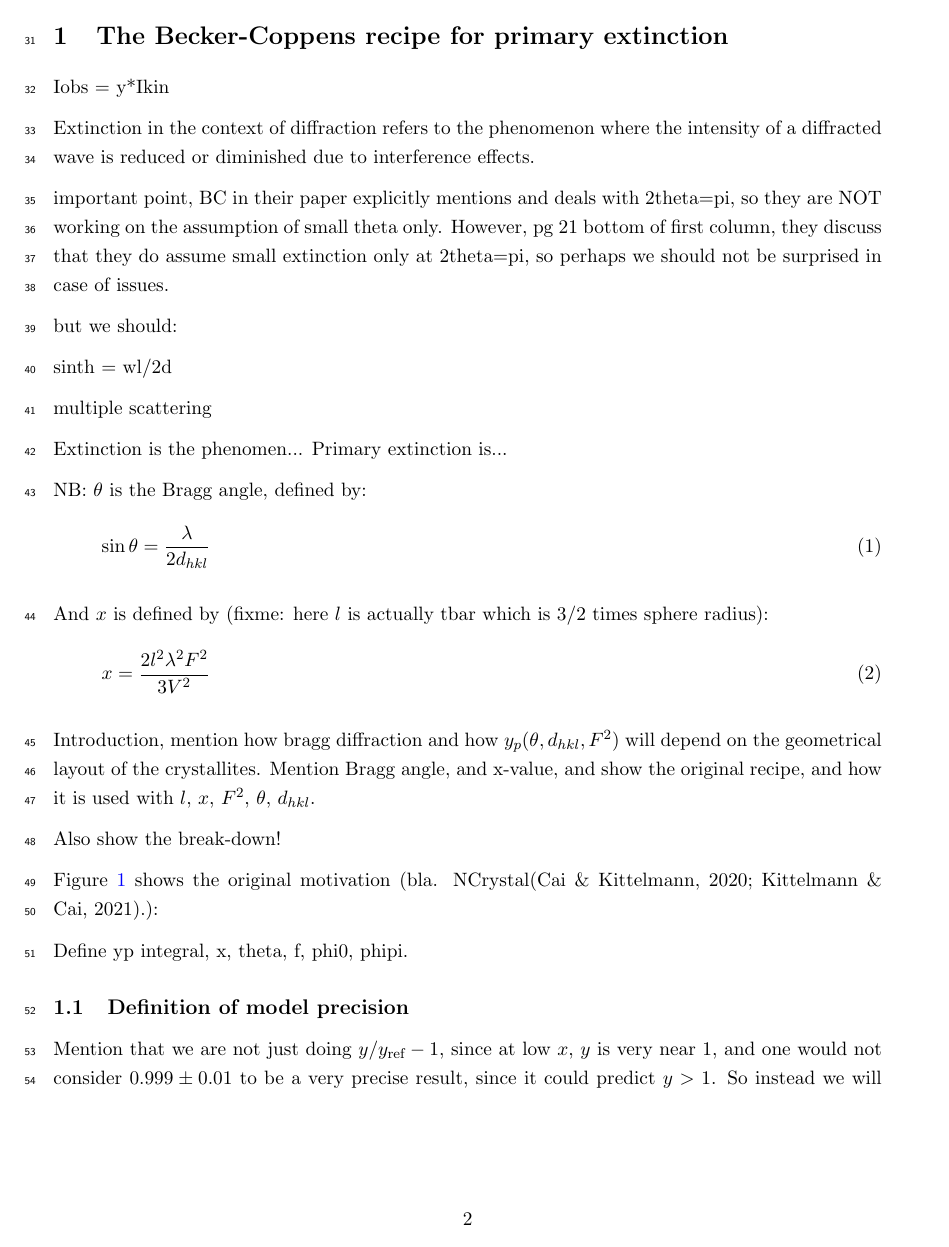
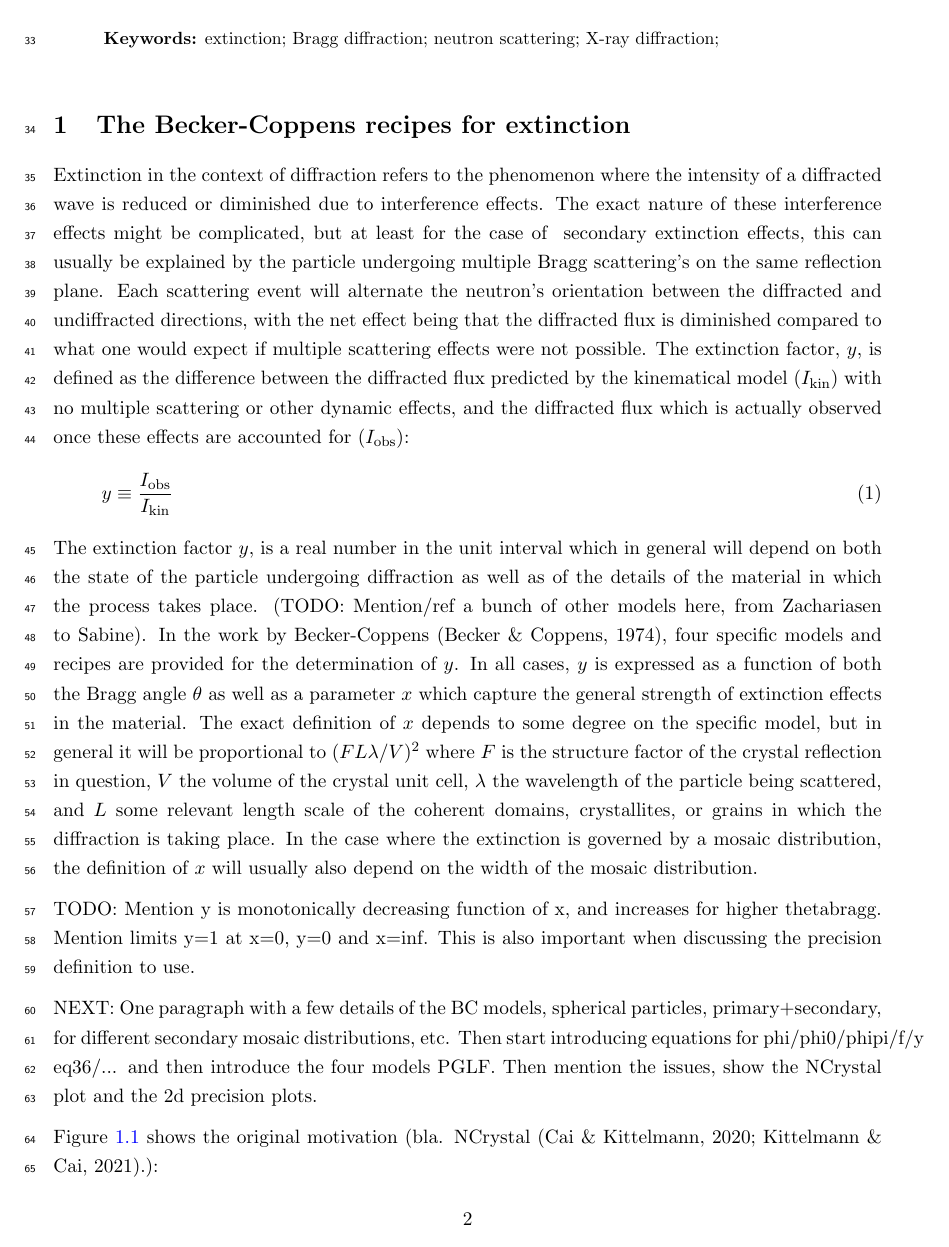
Before and after one commit to tkittel/bc-extinction-paper, a LaTeX document (paper/bcextnupdate.tex): page 2 of 25 before the commit and page 2 of 26 after it. Compiled offline with pdfLaTeX; a LaTeX package or settings file that is missing is left out.

Commit message:
work on paper

```diff
--- a/paper/bcextnupdate.tex
+++ b/paper/bcextnupdate.tex
@@ -89,8 +89,8 @@
 
 \author[a]{Thomas Kittelmann\IUCrCemaillink{thomas.kittelmann@ess.eu}\IUCrOrcidlink{0000-0002-7396-4922}}%
 \author[b]{Secundus Segunda\IUCrEmaillink{coauthor@org.org}\IUCrOrcidlink{xxxx-xxxx-xxxx-xxxx}\IUCrAufn{Unique note.}}%
-\author[a,b]{Trinity Terzi\IUCrCemaillink{anothercorrauthor@org.org}\IUCrOrcidlink{xxxx-xxxx-xxxx-xxxx}\IUCrAufn{Shared note.}}%
-\author[a,b]{Clover Dufour\IUCrEmaillink{anothercoauthor@org.org}\IUCrAufn[2]{}}
+\author[a,b]{Trinity Terzi\IUCrEmaillink{anothercoauthor1@org.org}\IUCrOrcidlink{xxxx-xxxx-xxxx-xxxx}\IUCrAufn{Shared note.}}%
+\author[a,b]{Clover Dufour\IUCrEmaillink{anothercoauthor2@org.org}\IUCrAufn[2]{}}
 
 \affil[a]{ESS DMSC, European Spallation Source ERIC, Denmark}
 \affil[b]{Different Department, Different Organization, ..., Country }
@@ -126,2 +130,3 @@ consistency, secondary extinction recipes are updated as well.
 \end{abstract}
 
+\keywords{extinction; Bragg diffraction; neutron scattering; X-ray diffraction; }
@@ -129,46 +133,127 @@ consistency, secondary extinction recipes are updated as well.
 
-\section{The Becker-Coppens recipe for primary extinction}
-
-Iobs = y*Ikin
+\section{The Becker-Coppens recipes for extinction}
 
 Extinction in the context of diffraction refers to the phenomenon where the
 intensity of a diffracted wave is reduced or diminished due to interference
-effects.
+effects. The exact nature of these interference effects might be complicated,
+but at least for the case of {{\em} secondary} extinction effects, this can
+usually be explained by the particle undergoing multiple Bragg scattering's on
+the same reflection plane. Each scattering event will alternate the neutron's
+orientation between the diffracted and undiffracted directions, with the net
+effect being that the diffracted flux is diminished compared to what one would
+expect  if multiple scattering effects were not possible. The extinction factor,
+$y$, is defined as the difference between the diffracted flux predicted by the
+kinematical model ($I_\text{kin}$) with no multiple scattering or other dynamic
+effects, and the diffracted flux which is actually observed once these effects
+are accounted for ($I_\text{obs}$):
+\begin{align}
+y \equiv \frac{I_\text{obs}}{I_\text{kin}}
+\end{align}
+The extinction factor $y$, is a real number in the unit interval which in
+general will depend on both the state of the particle undergoing diffraction as
+well as of the details of the material in which the process takes place. (TODO:
+Mention/ref a bunch of other models here, from Zachariasen to Sabine). In the
+work by Becker-Coppens \cite{BC1974}, four specific models and recipes are
+provided for the determination of $y$. In all cases, $y$ is expressed as a
+function of both the Bragg angle $\theta$ as well as a parameter $x$ which
+capture the general strength of extinction effects in the material. The exact
+definition of $x$ depends to some degree on the specific model, but in general
+it will be proportional to $(FL\lambda/V)^2$ where $F$ is the structure factor
+of the crystal reflection in question, $V$ the volume of the crystal unit cell,
+$\lambda$ the wavelength of the particle being scattered, and $L$ some relevant
+length scale of the coherent domains, crystallites, or grains in which the
+diffraction is taking place. In the case where the extinction is governed by a
+mosaic distribution, the definition of $x$ will usually also depend on the width
+of the mosaic distribution.
 
-important point, BC in their paper explicitly mentions and deals with 2theta=pi,
-so they are NOT working on the assumption of small theta only. However, pg 21
-bottom of first column, they discuss that they do assume small extinction only
-at 2theta=pi, so perhaps we should not be surprised in case of issues.
+TODO: Mention y is monotonically decreasing function of x, and increases for
+higher thetabragg. Mention limits y=1 at x=0, y=0 and x=inf. This is also
+important when discussing the precision definition to use.
 
+NEXT: One paragraph with a few details of the BC models, spherical particles,
+primary+secondary, for different secondary mosaic distributions, etc. Then start
+introducing equations for phi/phi0/phipi/f/y eq36/... and then introduce the
+four models PGLF. Then mention the issues, show the NCrystal plot and the 2d
+precision plots.
 
-but we should:
+%$
+%$
+%$
+%$
+%$
+%$\begin{itemize}
+%$\item[Bla] bhejsa
+%$\item[Bla2] bhejsa
+%$\end{itemize}
+%$
+%$In
+%$Becker-Coppens
+%$
+%$, which always fulfils ,
+%$
+%$The extinction factor $y$ will always be
+%$observed
+%$
+%$Iobs = y*Ikin
+%$
+%$Introduce y, x, theta, and the 4 models.
+%$
+%
+%$
+%$
+%$For instance, assume a particle fulfils the condition for
+%$scattering on a reflection plane with d-spacing $d$ and Bragg angle $\theta$
+%$({\em}Bragg's Law):
+%$\begin{align}
+%$  \lambda=2d\sin\theta
+%$\end{align}
+%$If the particle undergoes a scattering event, Braggs law will still be fulfilled
+%$for the outgoing particle as well, and it is possible that a second scattering.
+%$
+%$
+%$  for scattering on a plane with d-spacing $d$, will
+%$and undergoing a Bragg diffraction scattering, will still fulfil the Bragg
+%$condition for scattering
+%$
+%$ , will always have a non-zero
+%$
+%$
+%$Iobs = y*Ikin
+%$
+%$important point, BC in their paper explicitly mentions and deals with 2theta=pi,
+%$so they are NOT working on the assumption of small theta only. However, pg 21
+%$bottom of first column, they discuss that they do assume small extinction only
+%$at 2theta=pi, so perhaps we should not be surprised in case of issues.
+%$
+%$
+%$but we should:
+%$%1/sin2th = 1/(2*sinth*costh) = (d/wl) / sqrt(1-(wl/2d)^2) = 1/(2*s*sqrt(1-s^2))
+%
+%$sinth = wl/2d
+%$
+%$multiple scattering
+%$
+%$Extinction  is the phenomen... Primary extinction is...
+%$
+%$NB: $\theta$ is the Bragg angle, defined by:
+%$\begin{align}
+%$  \sin\theta = \frac{\lambda}{2d_{hkl}}
+%$  \labeqn{braggequation}
+%$\end{align}
+%$
+%$And $x$ is defined by (fixme: here $l$ is actually tbar which is 3/2 times
+%$sphere radius):
+%$\begin{align}
+%$  x = \frac{ 2l^2\lambda^2F^2}{3V^2}
+%$  \labeqn{xdef}
+%$\end{align}
+%$
+%$Introduction, mention how bragg diffraction and how $y_p(\theta,d_{hkl},F^2)$
+%$will depend on the geometrical layout of the crystallites. Mention Bragg angle,
+%$and x-value, and show the original recipe, and how it is used with $l$, $x$,
+%$$F^2$, $\theta$, $d_{hkl}$.
+%$
+%Also show the break-down!
 
-%1/sin2th = 1/(2*sinth*costh) = (d/wl) / sqrt(1-(wl/2d)^2) = 1/(2*s*sqrt(1-s^2))
+\reffig{ypbreakdownorigrecipe} shows the original motivation (bla. NCrystal \cite{ncrystalmain,ncrystalelastic}.):
 
-sinth = wl/2d
-
-multiple scattering
-
-Extinction  is the phenomen... Primary extinction is...
-
-NB: $\theta$ is the Bragg angle, defined by:
-\begin{align}
-  \sin\theta = \frac{\lambda}{2d_{hkl}}
-  \labeqn{braggequation}
-\end{align}
-
-And $x$ is defined by (fixme: here $l$ is actually tbar which is 3/2 times
-sphere radius):
-\begin{align}
-  x = \frac{ 2l^2\lambda^2F^2}{3V^2}
-  \labeqn{xdef}
-\end{align}
-
-Introduction, mention how bragg diffraction and how $y_p(\theta,d_{hkl},F^2)$
-will depend on the geometrical layout of the crystallites. Mention Bragg angle,
-and x-value, and show the original recipe, and how it is used with $l$, $x$,
-$F^2$, $\theta$, $d_{hkl}$.
-
-Also show the break-down!
-
-\reffig{ypbreakdownorigrecipe} shows the original motivation (bla. NCrystal\cite{ncrystalmain,ncrystalelastic}.):
@@ -182,6 +260,3 @@ Also show the break-down!
-\end{figure}
-
-Define yp integral, x, theta, f, phi0, phipi.
 
 %Text text text text text text text text text text text text text text
 %text text text text text text text \cite{knuth84,lamport86}.
@@ -194,7 +269,7 @@ Define yp integral, x, theta, f, phi0, phipi.
 %\caption{Caption \protect\cite{knuth84}} % NB \protect\cite{...} is required in floating figures
 %\end{figure}
 
-\subsection{Definition of model precision}
+\subsection{Precision of Becker-Coppens recipes}
 
 Mention that we are not just doing $y/y_\text{ref}-1$, since at low $x$, $y$ is
 very near 1, and one would not consider $0.999\pm0.01$ to be a very precise
```
Also changed, not shown: paper/bcextnupdate.tex (125 more changed lines).
